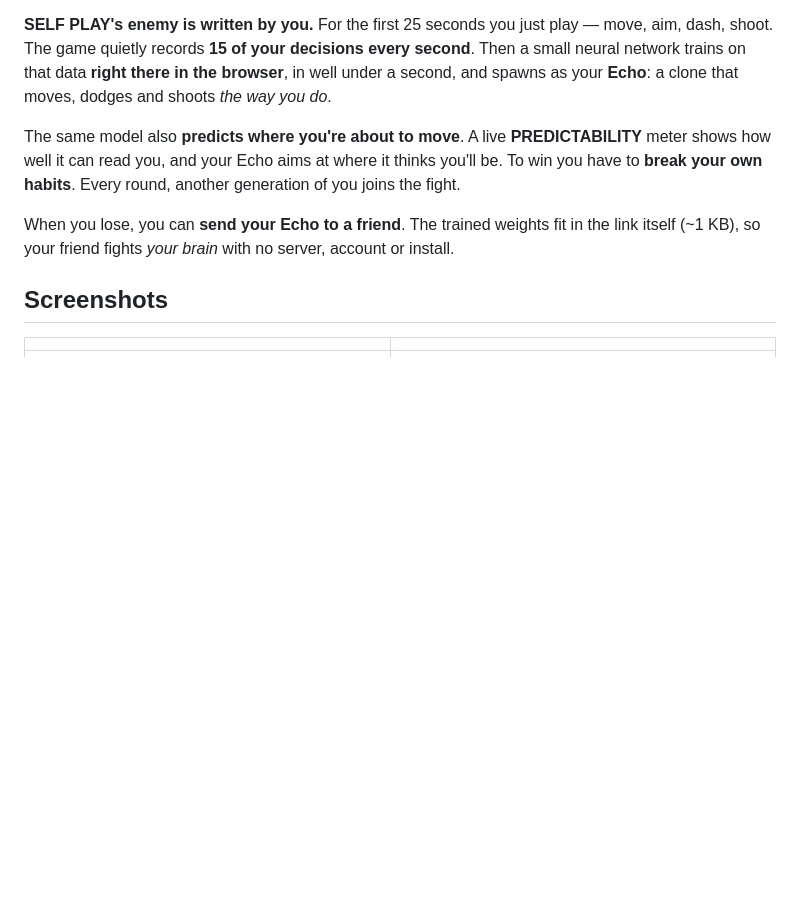
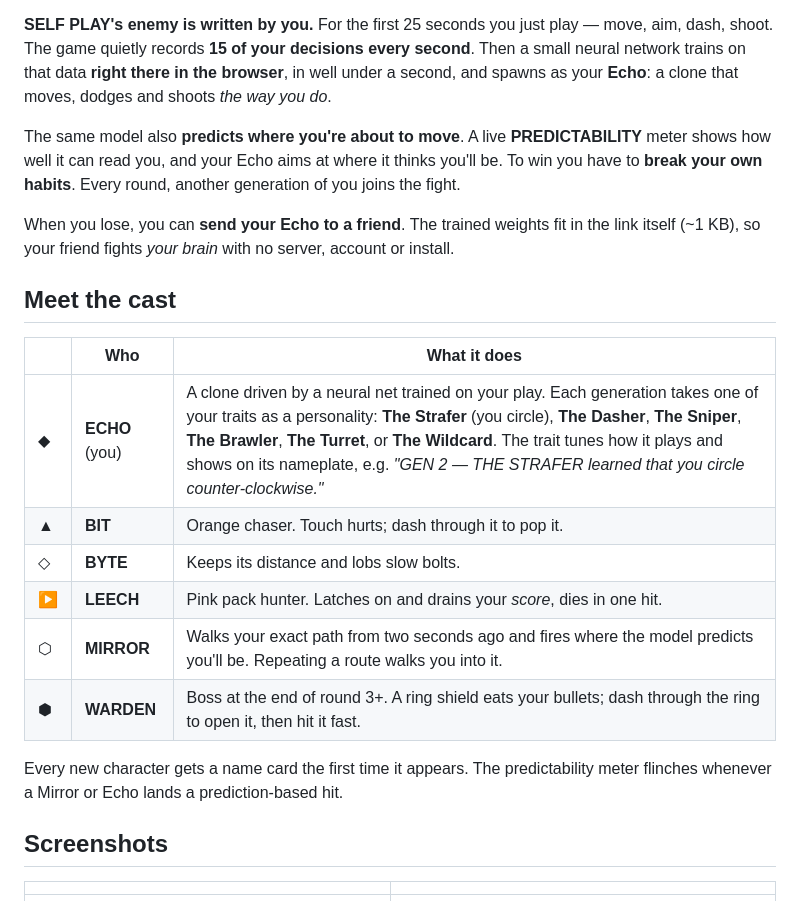
Before and after one commit to 4waiz/Kandas, a Markdown page: README.md, the part around the change. Rendered like a GitHub page; blank space fills up the shorter version.

Commit message:
Docs: Meet the cast
Claude-Session: https://claude.ai/code/session_01XsosCU4UKXGr6GkjHGAQmD

```diff
--- a/README.md
+++ b/README.md
@@ -17,6 +17,19 @@ Every game has AI enemies. They're all written by a designer, and after an hour
 The same model also **predicts where you're about to move**. A live **PREDICTABILITY** meter shows how well it can read you, and your Echo aims at where it thinks you'll be. To win you have to **break your own habits**. Every round, another generation of you joins the fight.
 
 When you lose, you can **send your Echo to a friend**. The trained weights fit in the link itself (~1 KB), so your friend fights *your brain* with no server, account or install.
+
+## Meet the cast
+
+| | Who | What it does |
+|---|---|---|
+| ◆ | **ECHO** (you) | A clone driven by a neural net trained on your play. Each generation takes one of your traits as a personality: **The Strafer** (you circle), **The Dasher**, **The Sniper**, **The Brawler**, **The Turret**, or **The Wildcard**. The trait tunes how it plays and shows on its nameplate, e.g. *"GEN 2 — THE STRAFER learned that you circle counter-clockwise."* |
+| ▲ | **BIT** | Orange chaser. Touch hurts; dash through it to pop it. |
+| ◇ | **BYTE** | Keeps its distance and lobs slow bolts. |
+| ▶ | **LEECH** | Pink pack hunter. Latches on and drains your *score*, dies in one hit. |
+| ⬡ | **MIRROR** | Walks your exact path from two seconds ago and fires where the model predicts you'll be. Repeating a route walks you into it. |
+| ⬢ | **WARDEN** | Boss at the end of round 3+. A ring shield eats your bullets; dash through the ring to open it, then hit it fast. |
+
+Every new character gets a name card the first time it appears. The predictability meter flinches whenever a Mirror or Echo lands a prediction-based hit.
 
 ## Screenshots
 
```
Also changed, not shown: SUBMISSION.md (+8 -0 lines).
